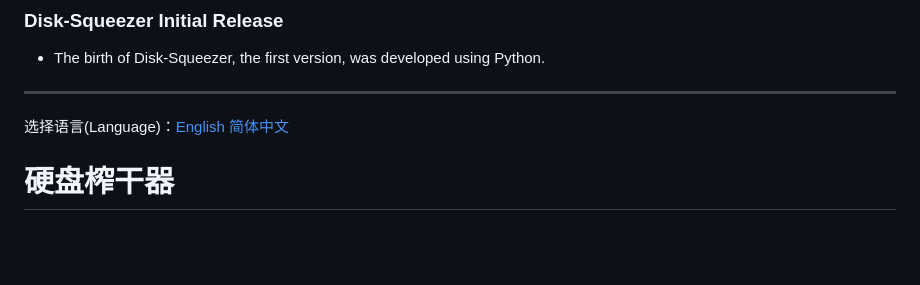
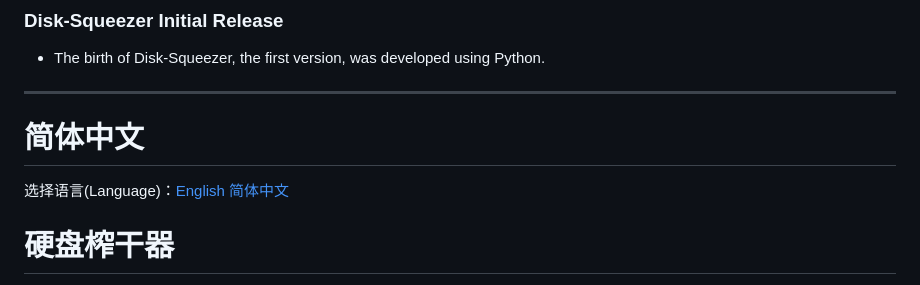
Before and after one commit to longlonger2022/Disk-Squeezer, a Markdown page: README.md, the part around one of its changes. Rendered like a GitHub page; blank space fills up the shorter version.

```diff
--- a/README.md
+++ b/README.md
@@ -55,7 +56,8 @@ Welcome to my Bilibili homepage: [龙ger_longer](https://space.bilibili.com/3493
 
 ---
 
-选择语言(Language)：[English](https://github.com/longlonger2022/Disk-Squeezer?tab=readme-ov-file#disk-squeezer) [简体中文](https://github.com/longlonger2022/Disk-Squeezer?tab-ov-file#硬盘榨干器)
+# 简体中文
+选择语言(Language)：[English](https://github.com/longlonger2022/Disk-Squeezer?tab=readme-ov-file#English) [简体中文](https://github.com/longlonger2022/Disk-Squeezer?tab=readme-ov-file#简体中文)
 
 # 硬盘榨干器
 ![icon](https://longlonger2022.github.io/img/Disk-Squeezer.256px.ico)
```
Also changed, not shown: other parts of README.md (+2 -1 lines).
